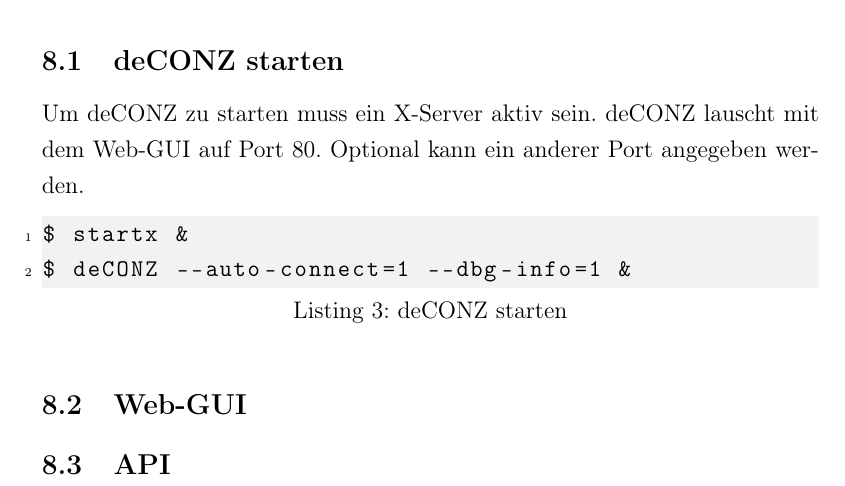
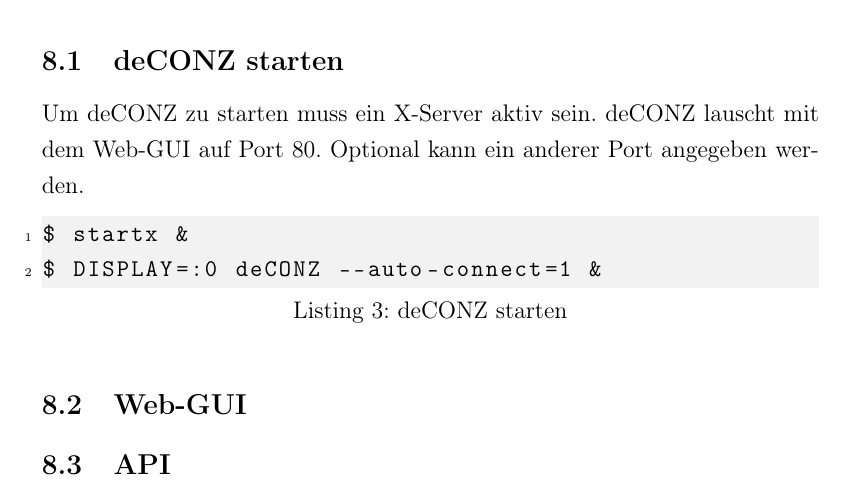
Before and after one commit to Wayneoween/dat, a LaTeX document (doc/dat_projekt.tex): part of page 11 of 14, cut so that both start at the same text. Compiled offline with pdfLaTeX.

Commit message:
fix cli in 8.1
Signed-off-by: Marius Schuller <marius.schuller@googlemail.com>

```diff
--- a/doc/dat_projekt.tex
+++ b/doc/dat_projekt.tex
@@ -331,7 +331,7 @@
 
 \begin{lstlisting}[caption=deCONZ starten]{deCONZStart}
 $ startx &
-$ deCONZ --auto-connect=1 --dbg-info=1 &
+$ DISPLAY=:0 deCONZ --auto-connect=1 &
 \end{lstlisting}
 
 \subsection{Web-GUI}
```
Also changed, not shown: doc/dat_projekt.pdf.
